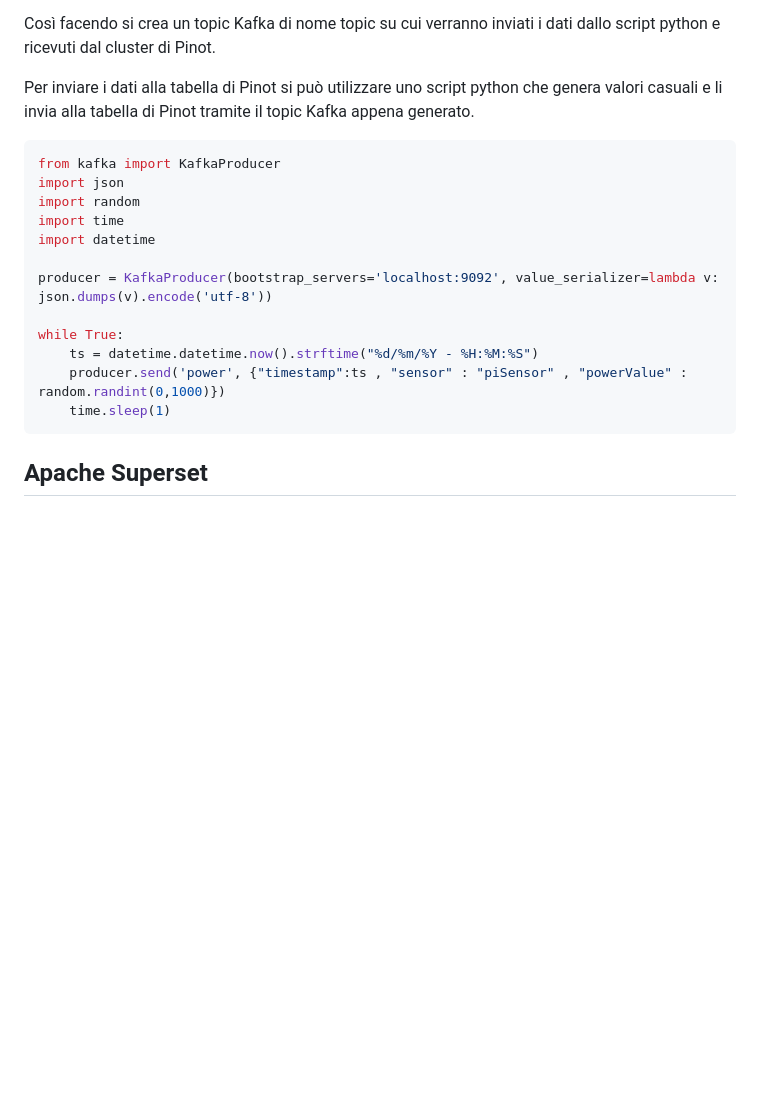
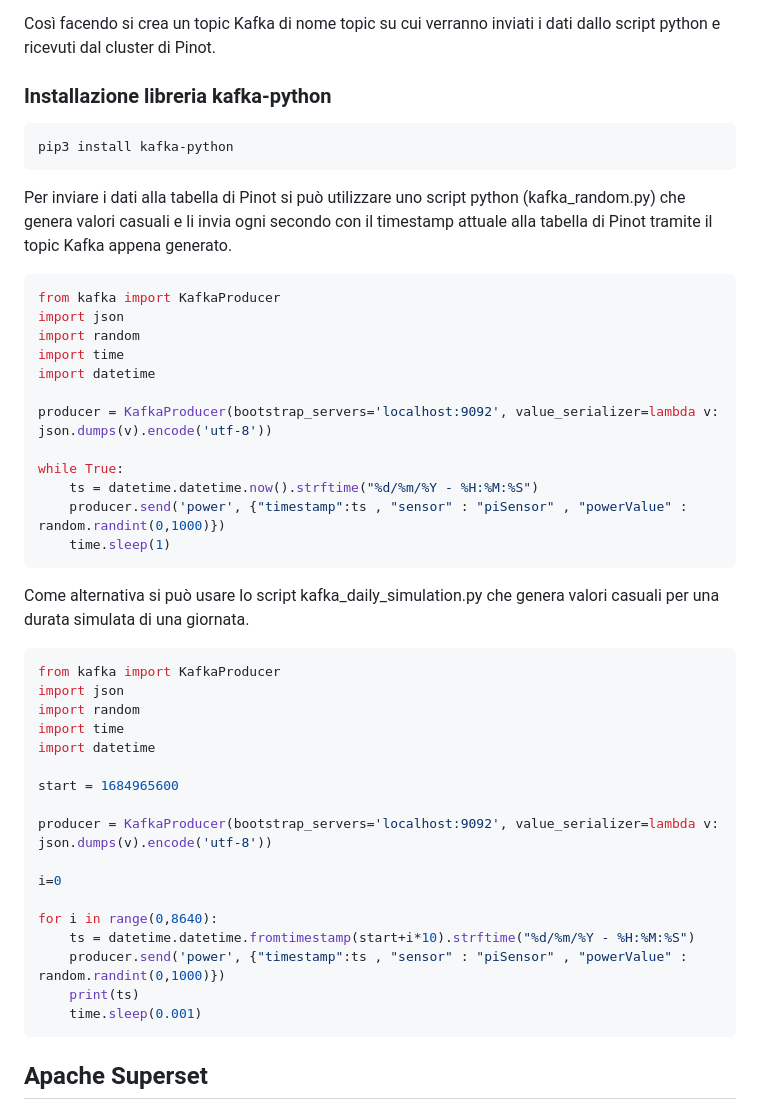
Before and after one commit to OnestiFilippo/ApachePinot, a Markdown page: README.md, the part around the change. Rendered like a GitHub page; blank space fills up the shorter version.

````diff
--- a/README.md
+++ b/README.md
@@ -110,7 +110,13 @@ Assicurarsi di inserire correttamente il valore di "stream.kafka.broker.list" su
 
 Così facendo si crea un topic Kafka di nome topic su cui verranno inviati i dati dallo script python e ricevuti dal cluster di Pinot.
 
-Per inviare i dati alla tabella di Pinot si può utilizzare uno script python che genera valori casuali e li invia alla tabella di Pinot tramite il topic Kafka appena generato.
+### Installazione libreria kafka-python
+
+``` bash
+pip3 install kafka-python
+```
+Per inviare i dati alla tabella di Pinot si può utilizzare uno script python (kafka_random.py) che genera valori casuali e li invia ogni secondo con il timestamp attuale alla tabella di Pinot tramite il topic Kafka appena generato.
+
 
 ``` bash
 from kafka import KafkaProducer
@@ -126,7 +132,26 @@ while True:
     producer.send('power', {"timestamp":ts , "sensor" : "piSensor" , "powerValue" : random.randint(0,1000)})
     time.sleep(1)
 ```
+Come alternativa si può usare lo script kafka_daily_simulation.py che genera valori casuali per una durata simulata di una giornata.
+``` bash
+from kafka import KafkaProducer
+import json
+import random
+import time
+import datetime
 
+start = 1684965600
+
+producer = KafkaProducer(bootstrap_servers='localhost:9092', value_serializer=lambda v: json.dumps(v).encode('utf-8'))
+
+i=0
+
+for i in range(0,8640):
+    ts = datetime.datetime.fromtimestamp(start+i*10).strftime("%d/%m/%Y - %H:%M:%S")
+    producer.send('power', {"timestamp":ts , "sensor" : "piSensor" , "powerValue" : random.randint(0,1000)})
+    print(ts)
+    time.sleep(0.001)
+```
 ## Apache Superset
 
 Per l'inizializzazione di Apache Superset eseguire il seguente comando per la clonazione della repository di Superset:
````
